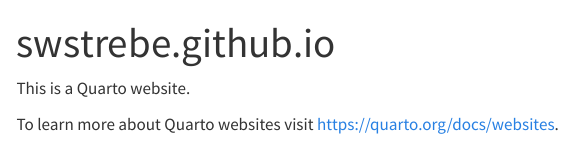
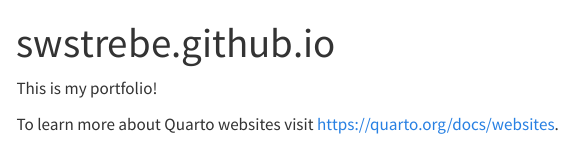
Before and after one commit to swstrebe/swstrebe.github.io, a Quarto document (swstrebe.github.io/index.qmd): the page in a window 1100 px wide, from its top. Rendered offline with R 4.5, knitr and Pandoc in place of Quarto, with nearby package versions; menus at the side of the page are left out.

Commit message:
First Preview / run

```diff
--- a/swstrebe.github.io/index.qmd
+++ b/swstrebe.github.io/index.qmd
@@ -2,6 +2,6 @@
 title: "swstrebe.github.io"
 ---
 
-This is a Quarto website.
+This is my portfolio!
 
 To learn more about Quarto websites visit <https://quarto.org/docs/websites>.
```
Also changed, not shown: 20 other files.
